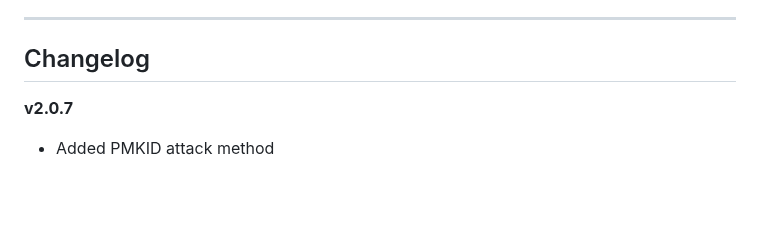
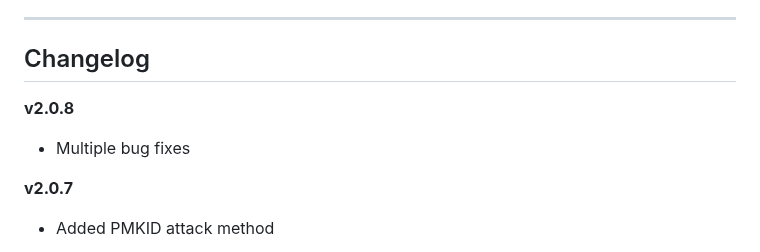
Before and after one commit to B3ND1X/air-script, a Markdown page: README.md, the part around the change. Rendered like a GitHub page; blank space fills up the shorter version.

```diff
--- a/README.md
+++ b/README.md
@@ -142,6 +142,9 @@ For support or assistance, you can:
 
 ## Changelog
 
+**v2.0.8**
+- Multiple bug fixes
+
 **v2.0.7**
 - Added PMKID attack method
 
```
